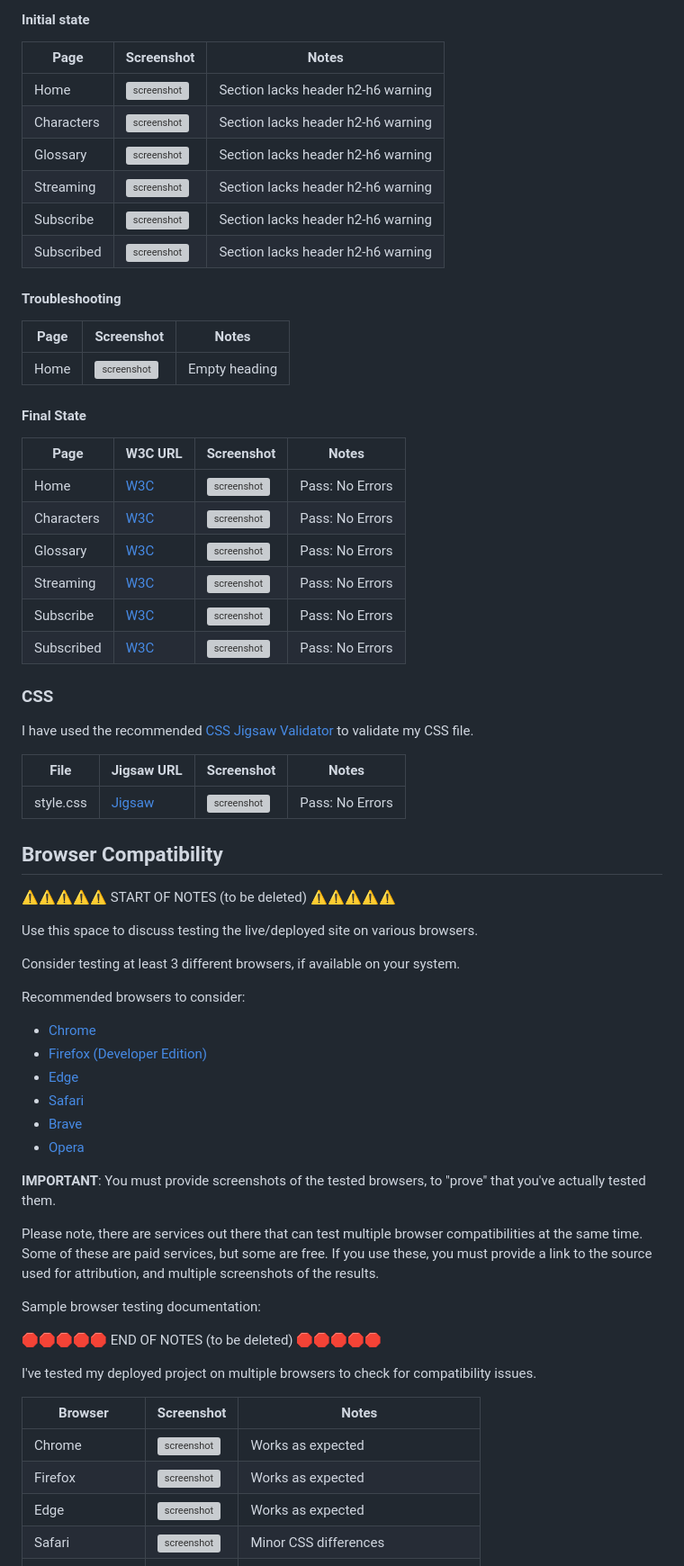
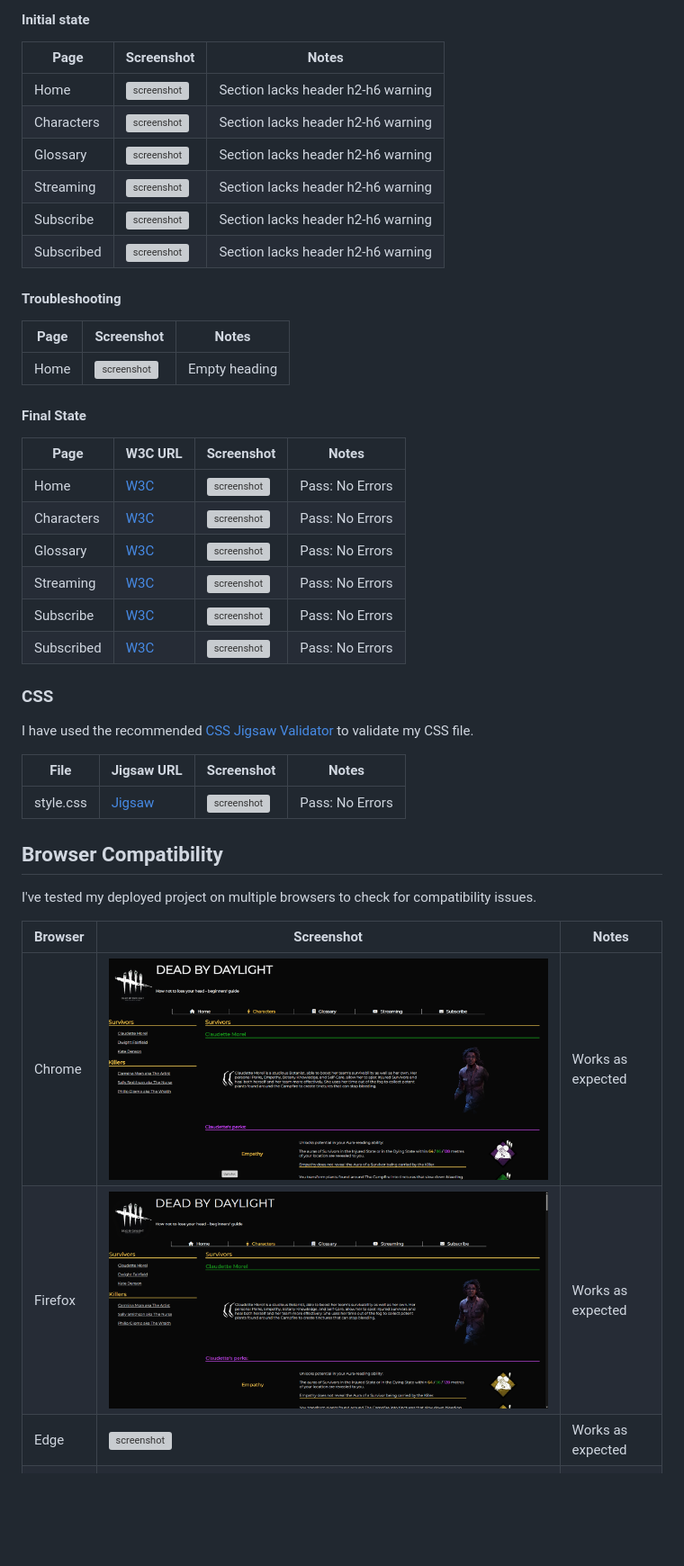
Before and after one commit to josipcodes/dead-by-daylight, a Markdown page: TESTING.md, the part around the change printed below. Shown: that part at 90% size. Rendered like a GitHub page; blank space fills up the shorter version; grey boxes are pictures that could not be loaded.

Commit message:
Update image paths within testing.md

```diff
--- a/TESTING.md
+++ b/TESTING.md
@@ -54,36 +54,11 @@ I have used the recommended [CSS Jigsaw Validator](https://jigsaw.w3.org/css-val
 
 ## Browser Compatibility
 
-⚠️⚠️⚠️⚠️⚠️ START OF NOTES (to be deleted) ⚠️⚠️⚠️⚠️⚠️
-
-Use this space to discuss testing the live/deployed site on various browsers.
-
-Consider testing at least 3 different browsers, if available on your system.
-
-Recommended browsers to consider:
-- [Chrome](https://www.google.com/chrome)
-- [Firefox (Developer Edition)](https://www.mozilla.org/firefox/developer)
-- [Edge](https://www.microsoft.com/edge)
-- [Safari](https://support.apple.com/downloads/safari)
-- [Brave](https://brave.com/download)
-- [Opera](https://www.opera.com/download)
-
-**IMPORTANT**: You must provide screenshots of the tested browsers, to "prove" that you've actually tested them.
-
-Please note, there are services out there that can test multiple browser compatibilities at the same time.
-Some of these are paid services, but some are free.
-If you use these, you must provide a link to the source used for attribution, and multiple screenshots of the results.
-
-Sample browser testing documentation:
-
-🛑🛑🛑🛑🛑 END OF NOTES (to be deleted) 🛑🛑🛑🛑🛑
-
 I've tested my deployed project on multiple browsers to check for compatibility issues.
 
 | Browser | Screenshot | Notes |
 | --- | --- | --- |
-| Chrome | ![screenshot](documentation/testing-chrome.png) | Works as expected |
-| Firefox | ![screenshot](documentation/testing-mozilla.png) | Works as expected |
-| Edge | ![screenshot](documentation/browser-edge.png) | Works as expected |
-| Safari | ![screenshot](documentation/browser-safari.png) | Minor CSS differences |
+| Chrome | ![screenshot](documentation/compatibility/testing-chrome.png) | Works as expected |
+| Firefox | ![screenshot](documentation/compatibility/testing-mozilla.png) | Works as expected |
+| Edge | ![screenshot](documentation/compatibility/browser-edge.png) | Works as expected |
 | Brave | ![screenshot](documentation/browser-brave.png) | Works as expected |
```
Also changed, not shown: other parts of TESTING.md (+14 -16 lines), documentation/compatibility/testing-brave.png (added).
